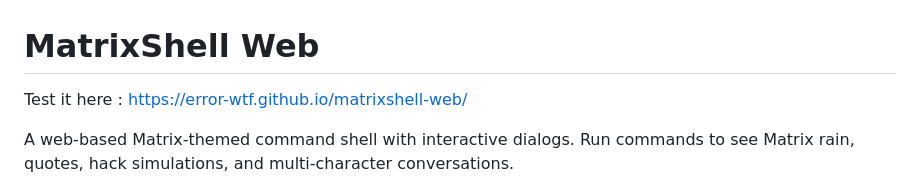
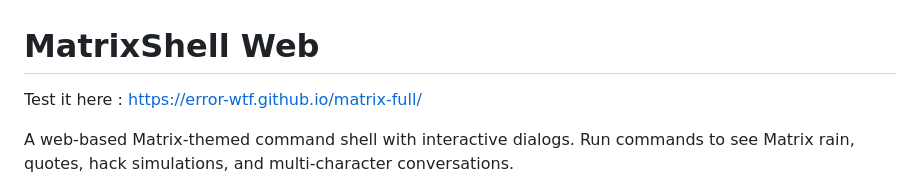
Before and after one commit to error-wtf/matrix-full, a Markdown page: README.md, the part around the change. Drawn GitHub-style.

Commit message:
Update demo link in README.md

```diff
--- a/README.md
+++ b/README.md
@@ -1,6 +1,7 @@
 # MatrixShell Web
 
-Test it here : https://error-wtf.github.io/matrixshell-web/
+Test it here : https://error-wtf.github.io/matrix-full/
+
 
 A web-based Matrix-themed command shell with interactive dialogs. Run commands to see Matrix rain, quotes, hack simulations, and multi-character conversations.
 
```
